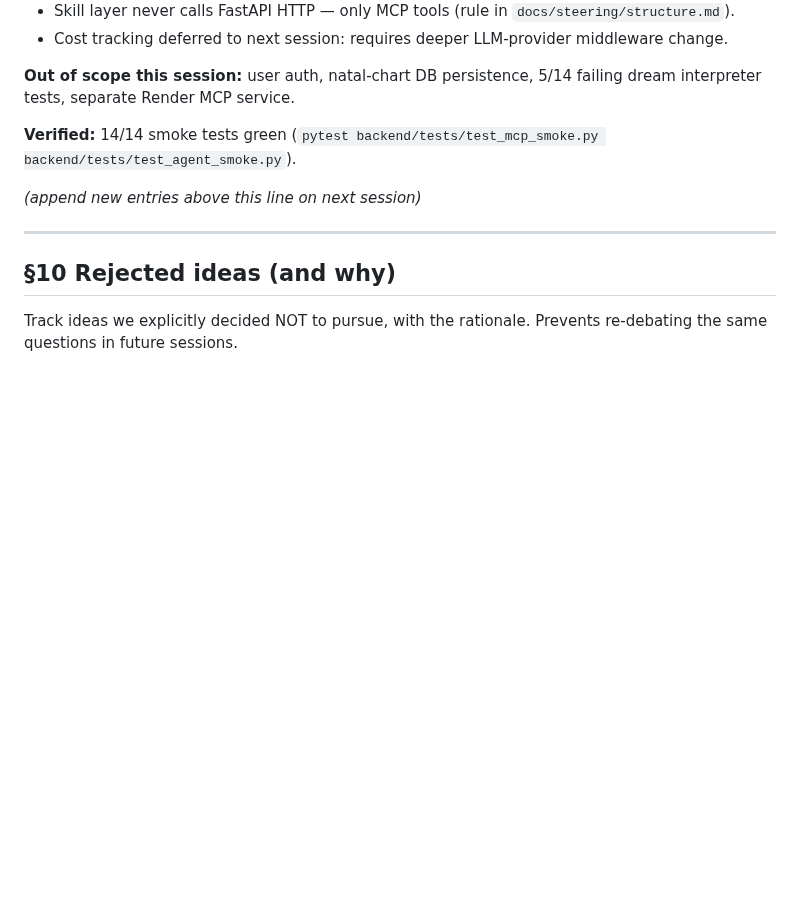
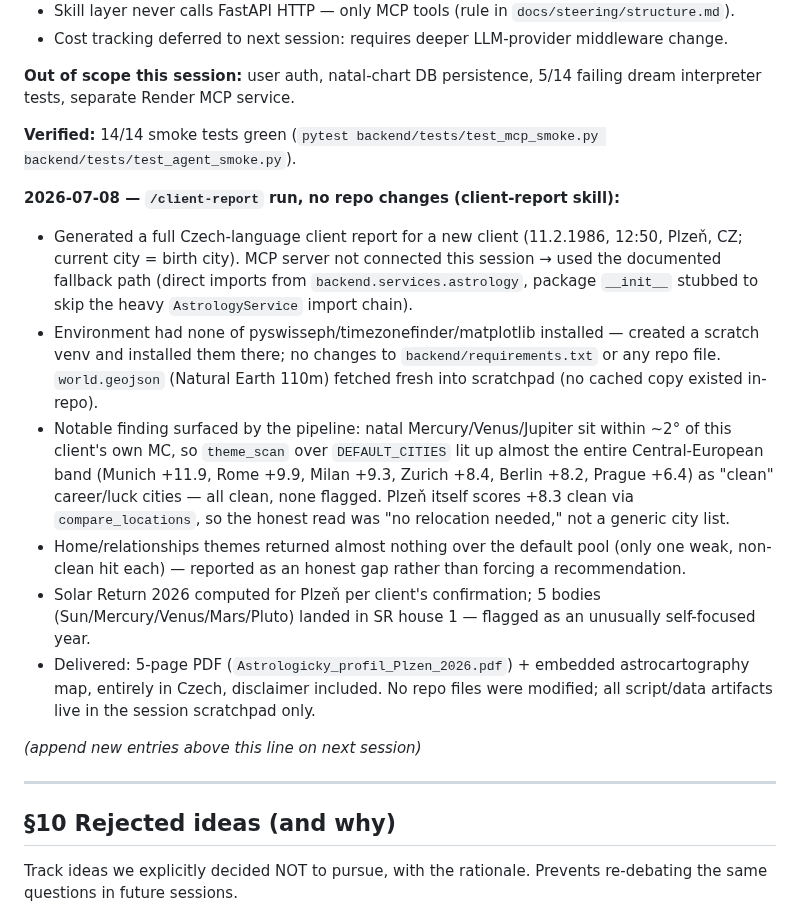
Before and after one commit to alpro1000/oneiro-scope, a Markdown page: docs/soul.md, the part around the change. Rendered like a GitHub page; blank space fills up the shorter version.

Commit message:
docs: log /client-report session for Plzeň client (no code changes)
Ran the client-report skill end-to-end via the documented MCP-fallback
path (MCP server not connected this session) to produce a Czech-language
natal + transits + astrocartography + Solar Return PDF for a new client.
Logs the session per the mandatory soul.md/next-session.md gate; no
backend/frontend code was touched.

```diff
--- a/docs/soul.md
+++ b/docs/soul.md
@@ -914,6 +914,14 @@ While running real chart tests through the new tools, discovered my prior manual
 
 **Verified:** 14/14 smoke tests green (`pytest backend/tests/test_mcp_smoke.py backend/tests/test_agent_smoke.py`).
 
+**2026-07-08 — `/client-report` run, no repo changes (client-report skill):**
+- Generated a full Czech-language client report for a new client (11.2.1986, 12:50, Plzeň, CZ; current city = birth city). MCP server not connected this session → used the documented fallback path (direct imports from `backend.services.astrology`, package `__init__` stubbed to skip the heavy `AstrologyService` import chain).
+- Environment had none of pyswisseph/timezonefinder/matplotlib installed — created a scratch venv and installed them there; no changes to `backend/requirements.txt` or any repo file. `world.geojson` (Natural Earth 110m) fetched fresh into scratchpad (no cached copy existed in-repo).
+- Notable finding surfaced by the pipeline: natal Mercury/Venus/Jupiter sit within ~2° of this client's own MC, so `theme_scan` over `DEFAULT_CITIES` lit up almost the entire Central-European band (Munich +11.9, Rome +9.9, Milan +9.3, Zurich +8.4, Berlin +8.2, Prague +6.4) as "clean" career/luck cities — all clean, none flagged. Plzeň itself scores +8.3 clean via `compare_locations`, so the honest read was "no relocation needed," not a generic city list.
+- Home/relationships themes returned almost nothing over the default pool (only one weak, non-clean hit each) — reported as an honest gap rather than forcing a recommendation.
+- Solar Return 2026 computed for Plzeň per client's confirmation; 5 bodies (Sun/Mercury/Venus/Mars/Pluto) landed in SR house 1 — flagged as an unusually self-focused year.
+- Delivered: 5-page PDF (`Astrologicky_profil_Plzen_2026.pdf`) + embedded astrocartography map, entirely in Czech, disclaimer included. No repo files were modified; all script/data artifacts live in the session scratchpad only.
+
 *(append new entries above this line on next session)*
 
 ---
```
Also changed, not shown: docs/next-session.md (+4 -1 lines).
